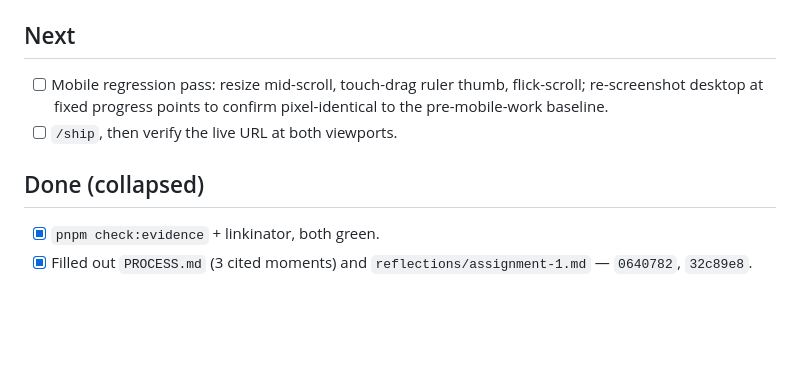
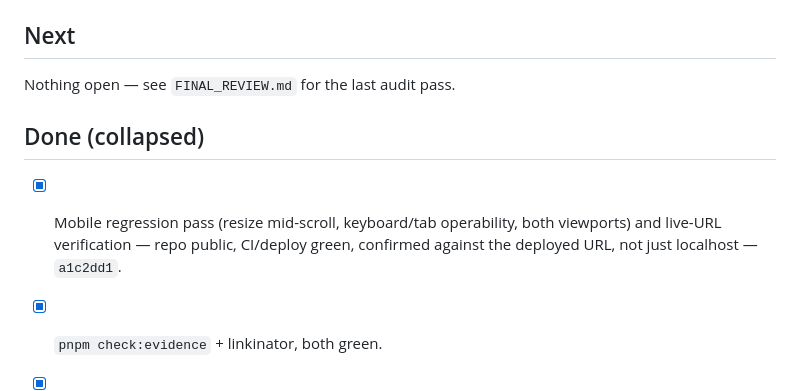
Before and after one commit to comp4020-agentic-coding-studio/comp4020-ass1-mattxreynolds, a Markdown page: TASKS.md, the part around the change. GitHub-like rendering; blank space fills up the shorter version.

Commit message:
Collapse stale TASKS.md items — mobile regression pass and ship/verify are done
Both were already true (repo public, CI/deploy green, live URL verified at
both viewports) but TASKS.md still listed them as open.

Co-Authored-By: Claude Sonnet 5 <noreply@anthropic.com>

```diff
--- a/TASKS.md
+++ b/TASKS.md
@@ -5,12 +5,13 @@ see `CLAUDE.md`.
 
 ## Next
 
-- [ ] Mobile regression pass: resize mid-scroll, touch-drag ruler thumb,
-  flick-scroll; re-screenshot desktop at fixed progress points to confirm
-  pixel-identical to the pre-mobile-work baseline.
-- [ ] `/ship`, then verify the live URL at both viewports.
+Nothing open — see `FINAL_REVIEW.md` for the last audit pass.
 
 ## Done (collapsed)
+
+- [x] Mobile regression pass (resize mid-scroll, keyboard/tab operability,
+  both viewports) and live-URL verification — repo public, CI/deploy green,
+  confirmed against the deployed URL, not just localhost — `a1c2dd1`.
 
 - [x] `pnpm check:evidence` + linkinator, both green.
 - [x] Filled out `PROCESS.md` (3 cited moments) and
```
